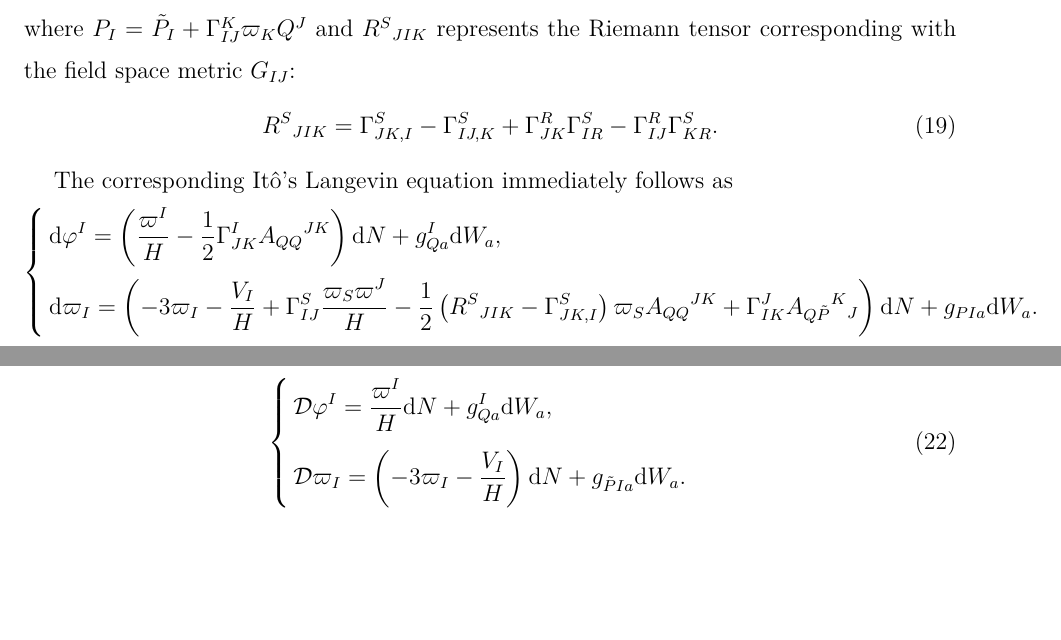
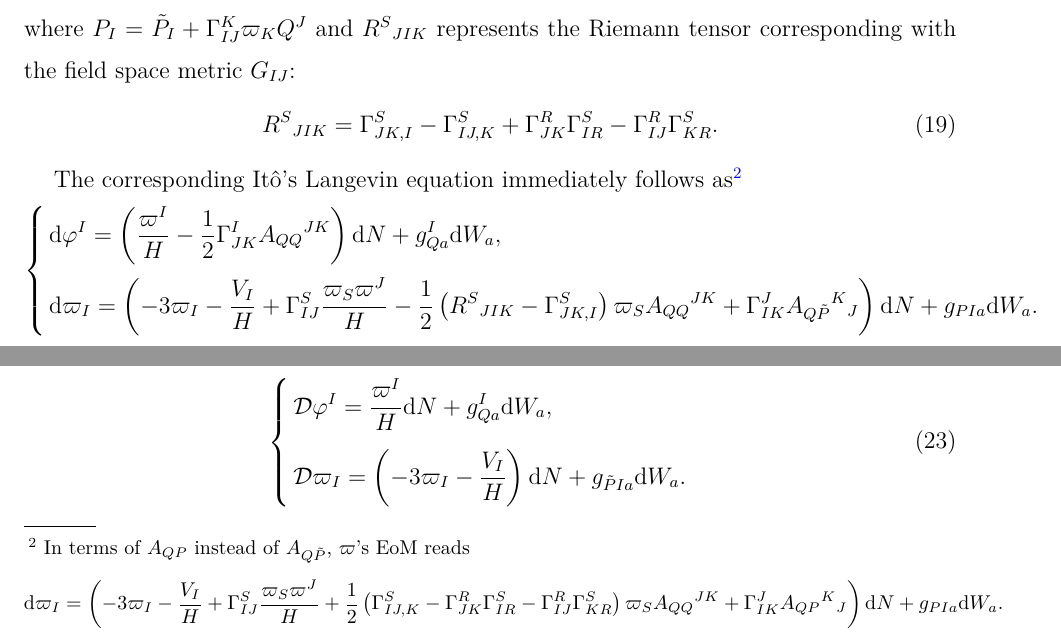
Before and after one commit to NekomammaT/Covariant-Fokker-Planck-Equation, a LaTeX paper (main.tex): two parts of page 6 of 8, joined at a grey line, cut so that both start at the same text, the shorter picture padded with empty space. Compiled offline with XeLaTeX.

Commit message:
Updates from Overleaf

```diff
--- a/main.tex
+++ b/main.tex
@@ -290,7 +290,10 @@ corresponding with the field space metric $G_{IJ}$:
     +\Gamma^R_{JK}\Gamma^S_{IR}-\Gamma^R_{IJ}\Gamma^S_{KR}.
 }
 
-The corresponding It\^o's Langevin equation immediately follows as
+The corresponding It\^o's Langevin equation immediately follows as\footnote{In terms of $A_{QP}$ instead of $A_{Q\tilde{P}}$, $\varpi$'s EoM reads
+\bae{
+    \dd\varpi_I=\left(-3\varpi_I-\frac{V_I}{H}+\Gamma^S_{IJ}\frac{\varpi_S\varpi^J}{H}+\frac{1}{2}\left(\Gamma^S_{IJ,K}-\Gamma^R_{JK}\Gamma^S_{IR}-\Gamma^R_{IJ}\Gamma^S_{KR}\right)\varpi_SA_{QQ}{}^{JK}+\Gamma^J_{IK}A_{QP}{}^K{}_J\right)\dd N+g_{PIa}\dd W_a.
+}}
 \bae{
 	\bce{
 		\dps
```
Also changed, not shown: main.tex (2 more changed lines).
